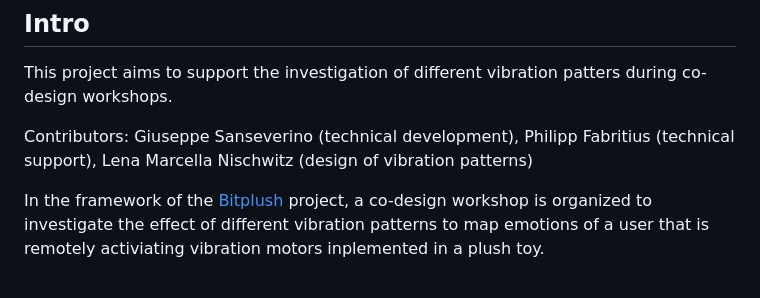
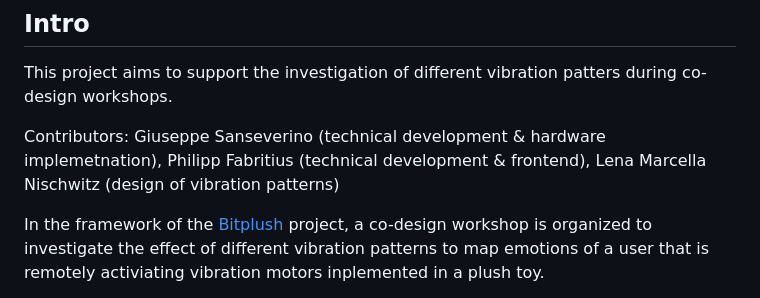
Before and after one commit to giuseppesanseverino/ArduinoVibrationMotorControl, a Markdown page: README.md, the part around the change. GitHub-like rendering.

```diff
--- a/README.md
+++ b/README.md
@@ -3,7 +3,7 @@
 ## Intro
 This project aims to support the investigation of different vibration patters during co-design workshops.
 
-Contributors: Giuseppe Sanseverino (technical development), Philipp Fabritius (technical support), Lena Marcella Nischwitz (design of vibration patterns)
+Contributors: Giuseppe Sanseverino (technical development & hardware implemetnation), Philipp Fabritius (technical development & frontend), Lena Marcella Nischwitz (design of vibration patterns)
 
 In the framework of the [Bitplush](https://www.interaktive-technologien.de/projekte/bitplush) project, a co-design workshop is organized to investigate the effect of different vibration patterns to map emotions of a user that is remotely activiating vibration motors inplemented in a plush toy.
 
```
